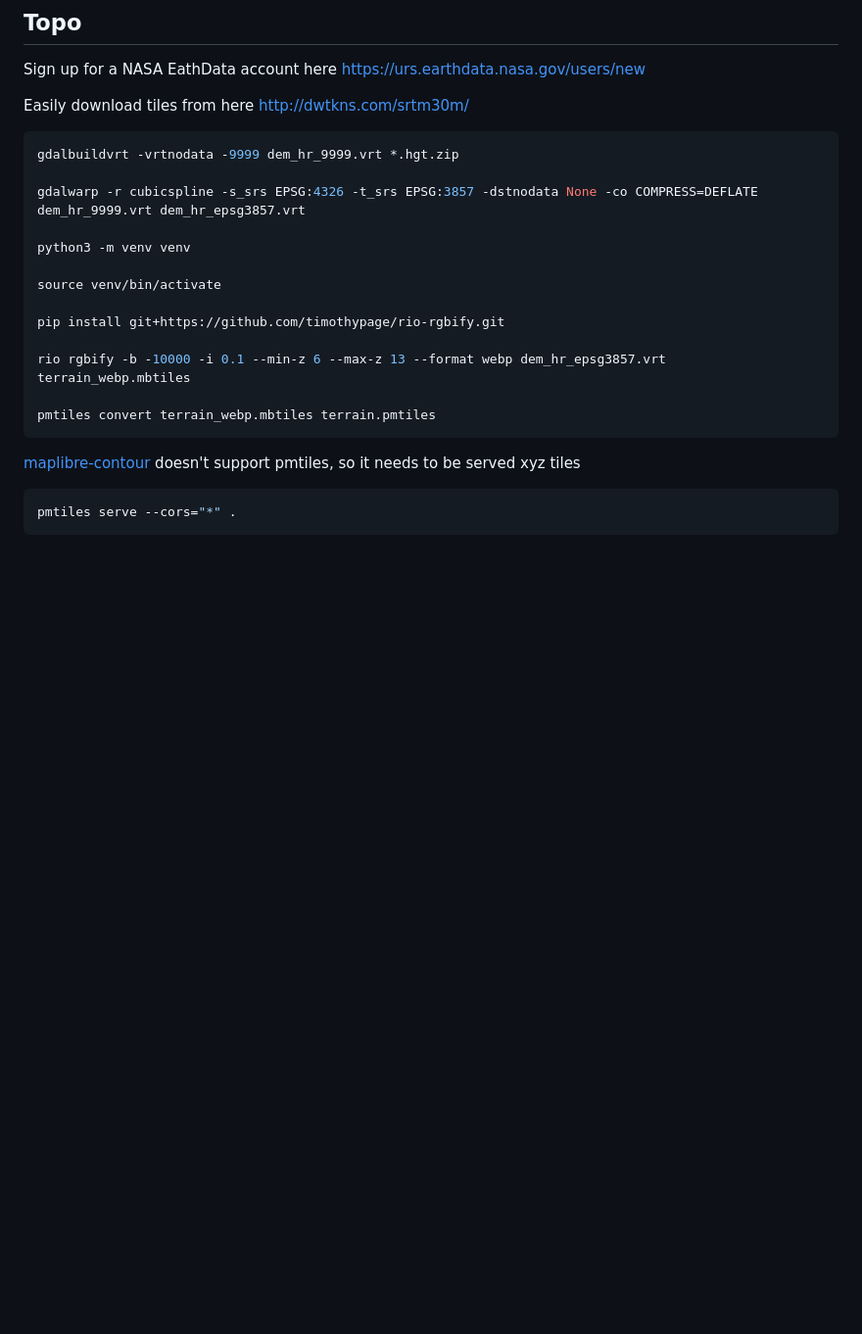
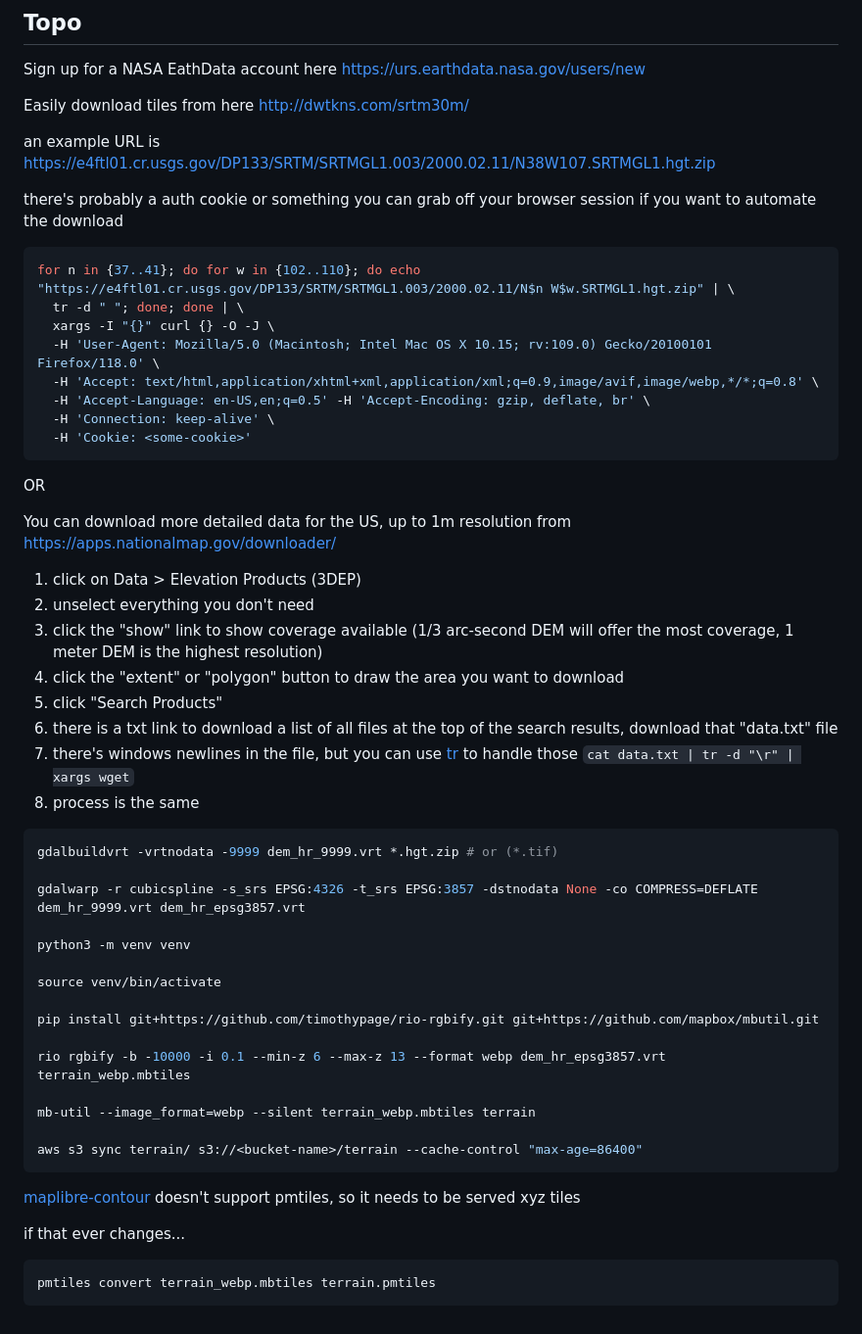
Before and after one commit to timothypage/sota-web-map, a Markdown page: data/README.md, the part around the change. Shown at 98% size. Rendered like a GitHub page; blank space fills up the shorter version.

Commit message:
notes on downloading 3DEP files

````diff
--- a/data/README.md
+++ b/data/README.md
@@ -83,9 +83,37 @@ Sign up for a NASA EathData account here https://urs.earthdata.nasa.gov/users/ne
 
 Easily download tiles from here http://dwtkns.com/srtm30m/
 
+an example URL is https://e4ftl01.cr.usgs.gov/DP133/SRTM/SRTMGL1.003/2000.02.11/N38W107.SRTMGL1.hgt.zip
+
+there's probably a auth cookie or something you can grab off your browser session if you want to automate the download
 
 ```bash
-gdalbuildvrt -vrtnodata -9999 dem_hr_9999.vrt *.hgt.zip
+for n in {37..41}; do for w in {102..110}; do echo "https://e4ftl01.cr.usgs.gov/DP133/SRTM/SRTMGL1.003/2000.02.11/N$n W$w.SRTMGL1.hgt.zip" | \
+  tr -d " "; done; done | \
+  xargs -I "{}" curl {} -O -J \
+  -H 'User-Agent: Mozilla/5.0 (Macintosh; Intel Mac OS X 10.15; rv:109.0) Gecko/20100101 Firefox/118.0' \
+  -H 'Accept: text/html,application/xhtml+xml,application/xml;q=0.9,image/avif,image/webp,*/*;q=0.8' \
+  -H 'Accept-Language: en-US,en;q=0.5' -H 'Accept-Encoding: gzip, deflate, br' \
+  -H 'Connection: keep-alive' \
+  -H 'Cookie: <some-cookie>'
+```
+
+OR
+
+You can download more detailed data for the US, up to 1m resolution from https://apps.nationalmap.gov/downloader/
+
+1. click on Data > Elevation Products (3DEP)
+1. unselect everything you don't need
+1. click the "show" link to show coverage available (1/3 arc-second DEM will offer the most coverage, 1 meter DEM is the highest resolution)
+1. click the "extent" or "polygon" button to draw the area you want to download
+1. click "Search Products"
+1. there is a txt link to download a list of all files at the top of the search results, download that "data.txt" file
+1. there's windows newlines in the file, but you can use [tr](https://youtube.com/shorts/SCISgvGBAY0?si=ErWnSrzOZc_nuztY) to handle those `cat data.txt | tr -d "\r" | xargs wget`
+1. process is the same
+
+
+```bash
+gdalbuildvrt -vrtnodata -9999 dem_hr_9999.vrt *.hgt.zip # or (*.tif)
 
 gdalwarp -r cubicspline -s_srs EPSG:4326 -t_srs EPSG:3857 -dstnodata None -co COMPRESS=DEFLATE dem_hr_9999.vrt dem_hr_epsg3857.vrt
 
@@ -93,15 +121,19 @@ python3 -m venv venv
 
 source venv/bin/activate
 
-pip install git+https://github.com/timothypage/rio-rgbify.git
+pip install git+https://github.com/timothypage/rio-rgbify.git git+https://github.com/mapbox/mbutil.git
 
 rio rgbify -b -10000 -i 0.1 --min-z 6 --max-z 13 --format webp dem_hr_epsg3857.vrt terrain_webp.mbtiles
 
-pmtiles convert terrain_webp.mbtiles terrain.pmtiles
+mb-util --image_format=webp --silent terrain_webp.mbtiles terrain
+
+aws s3 sync terrain/ s3://<bucket-name>/terrain --cache-control "max-age=86400"
 ```
 
 [maplibre-contour](https://github.com/onthegomap/maplibre-contour) doesn't support pmtiles, so it needs to be served xyz tiles
 
+if that ever changes...
+
 ```bash
-pmtiles serve --cors="*" .
+pmtiles convert terrain_webp.mbtiles terrain.pmtiles
 ```
````
